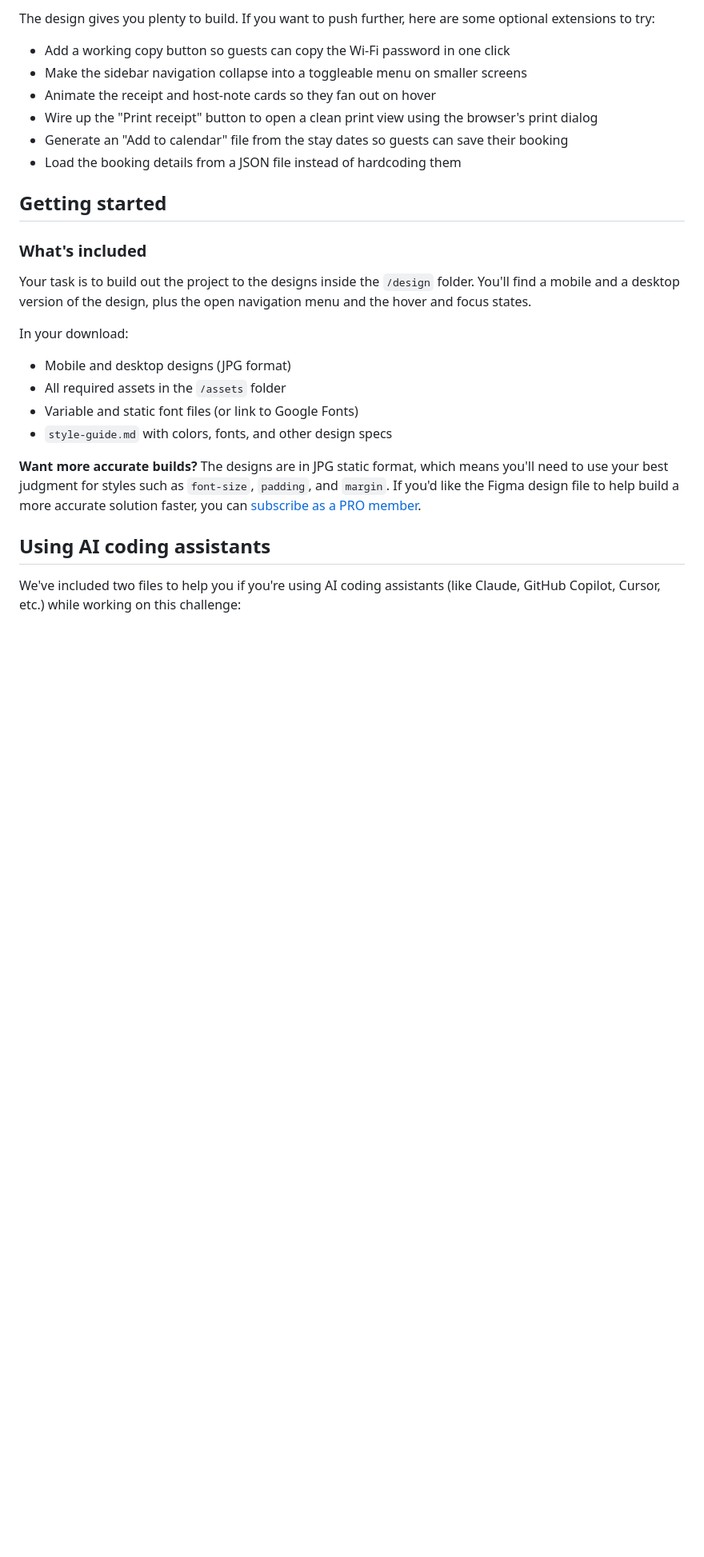
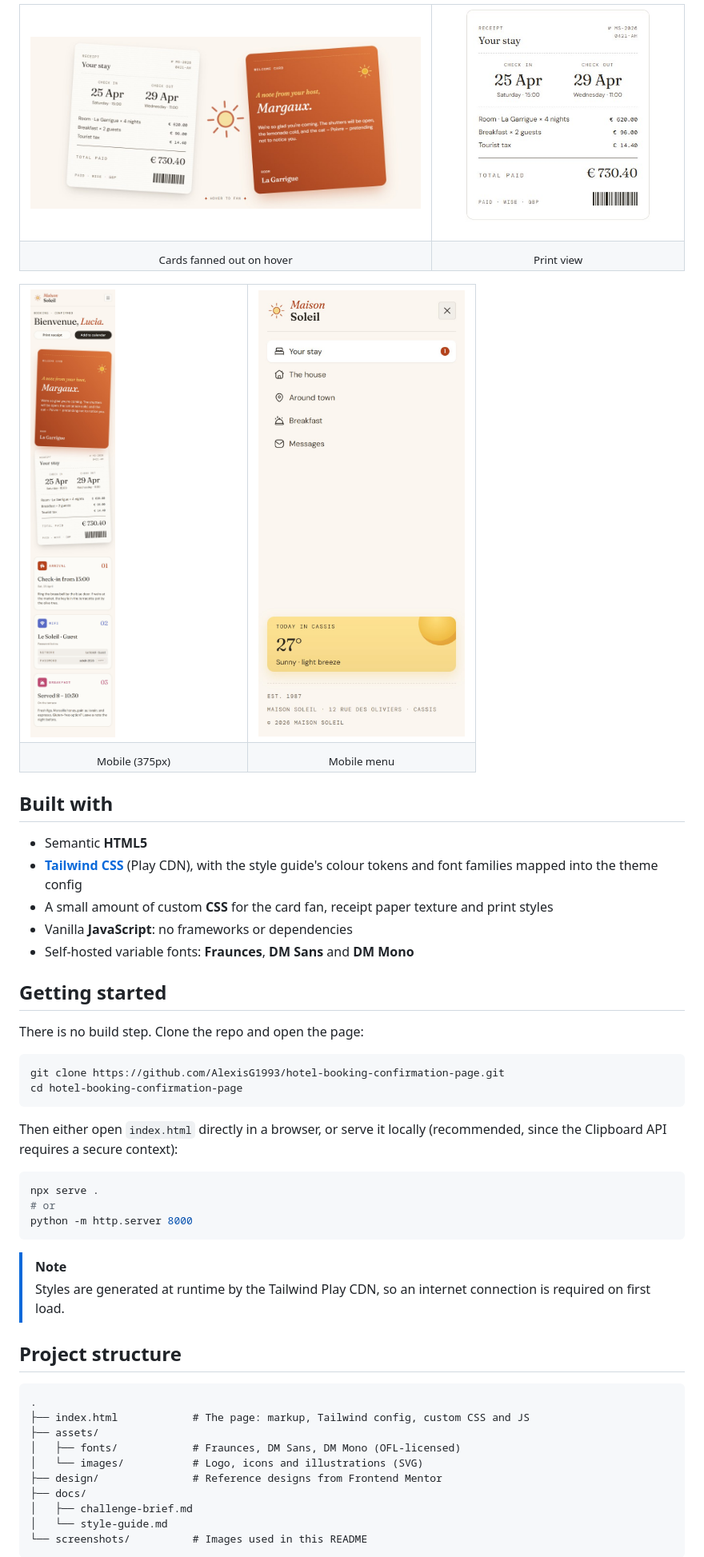
Before and after one commit to AlexisG1993/hotel-booking-confirmation-page, a Markdown page: README.md, the part around one of its changes. Shown at 80% size. Drawn GitHub-style; pictures changed too: screenshots/desktop-fanned.jpg (added), screenshots/mobile-menu.jpg (added), screenshots/mobile.jpg (added); blank space fills up the shorter version.

````diff
--- a/README.md
+++ b/README.md
@@ -29,29 +48,66 @@ Your users should be able to:
 
-The design gives you plenty to build. If you want to push further, here are some optional extensions to try:
+<table>
+  <tr>
+    <td width="62%"><img src="./screenshots/desktop-fanned.jpg" alt="Receipt and welcome cards fanned apart with a sun illustration between them"></td>
+    <td><img src="./screenshots/print-view.jpg" alt="Print view showing only the receipt"></td>
+  </tr>
+  <tr>
+    <td align="center"><sub>Cards fanned out on hover</sub></td>
+    <td align="center"><sub>Print view</sub></td>
+  </tr>
+</table>
 
-- Add a working copy button so guests can copy the Wi-Fi password in one click
-- Make the sidebar navigation collapse into a toggleable menu on smaller screens
-- Animate the receipt and host-note cards so they fan out on hover
-- Wire up the "Print receipt" button to open a clean print view using the browser's print dialog
-- Generate an "Add to calendar" file from the stay dates so guests can save their booking
-- Load the booking details from a JSON file instead of hardcoding them
+<table>
+  <tr>
+    <td width="50%"><img src="./screenshots/mobile.jpg" alt="Full mobile layout at 375px"></td>
+    <td><img src="./screenshots/mobile-menu.jpg" alt="Mobile navigation menu open"></td>
+  </tr>
+  <tr>
+    <td align="center"><sub>Mobile (375px)</sub></td>
+    <td align="center"><sub>Mobile menu</sub></td>
+  </tr>
+</table>
+
+## Built with
+
+- Semantic **HTML5**
+- **[Tailwind CSS](https://tailwindcss.com)** (Play CDN), with the style guide's colour tokens and font families mapped into the theme config
+- A small amount of custom **CSS** for the card fan, receipt paper texture and print styles
+- Vanilla **JavaScript**: no frameworks or dependencies
+- Self-hosted variable fonts: **Fraunces**, **DM Sans** and **DM Mono**
 
 ## Getting started
 
-### What's included
+There is no build step. Clone the repo and open the page:
 
-Your task is to build out the project to the designs inside the `/design` folder. You'll find a mobile and a desktop version of the design, plus the open navigation menu and the hover and focus states.
+```bash
+git clone https://github.com/AlexisG1993/hotel-booking-confirmation-page.git
+cd hotel-booking-confirmation-page
+```
 
-In your download:
+Then either open `index.html` directly in a browser, or serve it locally (recommended, since the Clipboard API requires a secure context):
 
-- Mobile and desktop designs (JPG format)
-- All required assets in the `/assets` folder
-- Variable and static font files (or link to Google Fonts)
-- `style-guide.md` with colors, fonts, and other design specs
+```bash
+npx serve .
+# or
+python -m http.server 8000
+```
 
-**Want more accurate builds?** The designs are in JPG static format, which means you'll need to use your best judgment for styles such as `font-size`, `padding`, and `margin`. If you'd like the Figma design file to help build a more accurate solution faster, you can [subscribe as a PRO member](https://www.frontendmentor.io/pro).
+> [!NOTE]
+> Styles are generated at runtime by the Tailwind Play CDN, so an internet connection is required on first load.
 
-## Using AI coding assistants
+## Project structure
 
-We've included two files to help you if you're using AI coding assistants (like Claude, GitHub Copilot, Cursor, etc.) while working on this challenge:
+```
+.
+├── index.html            # The page: markup, Tailwind config, custom CSS and JS
+├── assets/
+│   ├── fonts/            # Fraunces, DM Sans, DM Mono (OFL-licensed)
+│   └── images/           # Logo, icons and illustrations (SVG)
+├── design/               # Reference designs from Frontend Mentor
+├── docs/
+│   ├── challenge-brief.md
+│   └── style-guide.md
+└── screenshots/          # Images used in this README
+```
 
````
Also changed, not shown: other parts of README.md (+80 -50 lines), README-template.md (deleted, +0 -124 lines), docs/challenge-brief.md (added, +113 -0 lines), docs/preview.jpg (renamed from preview.jpg), docs/style-guide.md (renamed from style-guide.md), screenshots/desktop.jpg (added), 4 other files.
